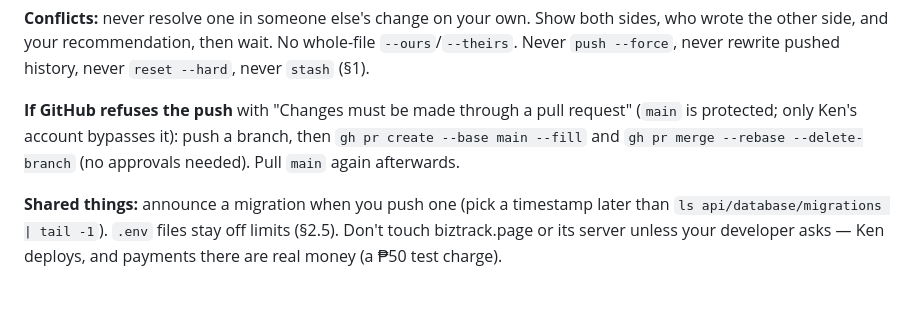
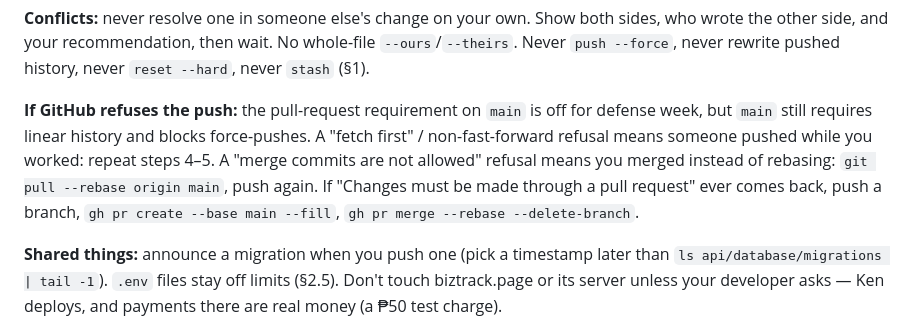
Before and after one commit to antuK3n/biztrack, a Markdown page: AGENTS.md, the part around the change. Drawn GitHub-style; blank space fills up the shorter version.

Commit message:
docs(agents): main no longer needs a pull request this week
The pull-request requirement on main was turned off so every write-access
account can push directly during defense week. Linear history and the
force-push block stay on, so a refused push means fetch and rebase, never
force. §0 now says which refusal means what.

```diff
--- a/AGENTS.md
+++ b/AGENTS.md
@@ -57,10 +57,13 @@ both sides, who wrote the other side, and your recommendation, then wait. No
 whole-file `--ours`/`--theirs`. Never `push --force`, never rewrite pushed
 history, never `reset --hard`, never `stash` (§1).
 
-**If GitHub refuses the push** with "Changes must be made through a pull
-request" (`main` is protected; only Ken's account bypasses it): push a branch,
-then `gh pr create --base main --fill` and `gh pr merge --rebase --delete-branch`
-(no approvals needed). Pull `main` again afterwards.
+**If GitHub refuses the push:** the pull-request requirement on `main` is off
+for defense week, but `main` still requires linear history and blocks
+force-pushes. A "fetch first" / non-fast-forward refusal means someone pushed
+while you worked: repeat steps 4–5. A "merge commits are not allowed" refusal
+means you merged instead of rebasing: `git pull --rebase origin main`, push
+again. If "Changes must be made through a pull request" ever comes back, push a
+branch, `gh pr create --base main --fill`, `gh pr merge --rebase --delete-branch`.
 
 **Shared things:** announce a migration when you push one (pick a timestamp
 later than `ls api/database/migrations | tail -1`). `.env` files stay off limits
```
